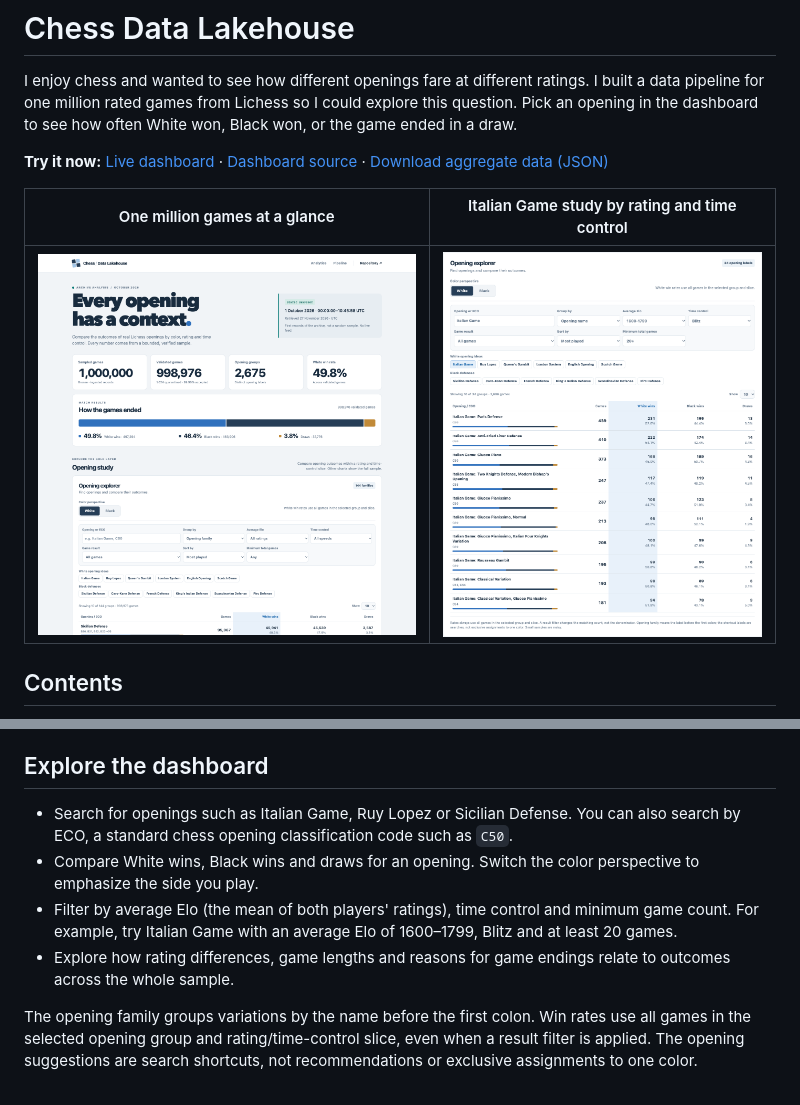
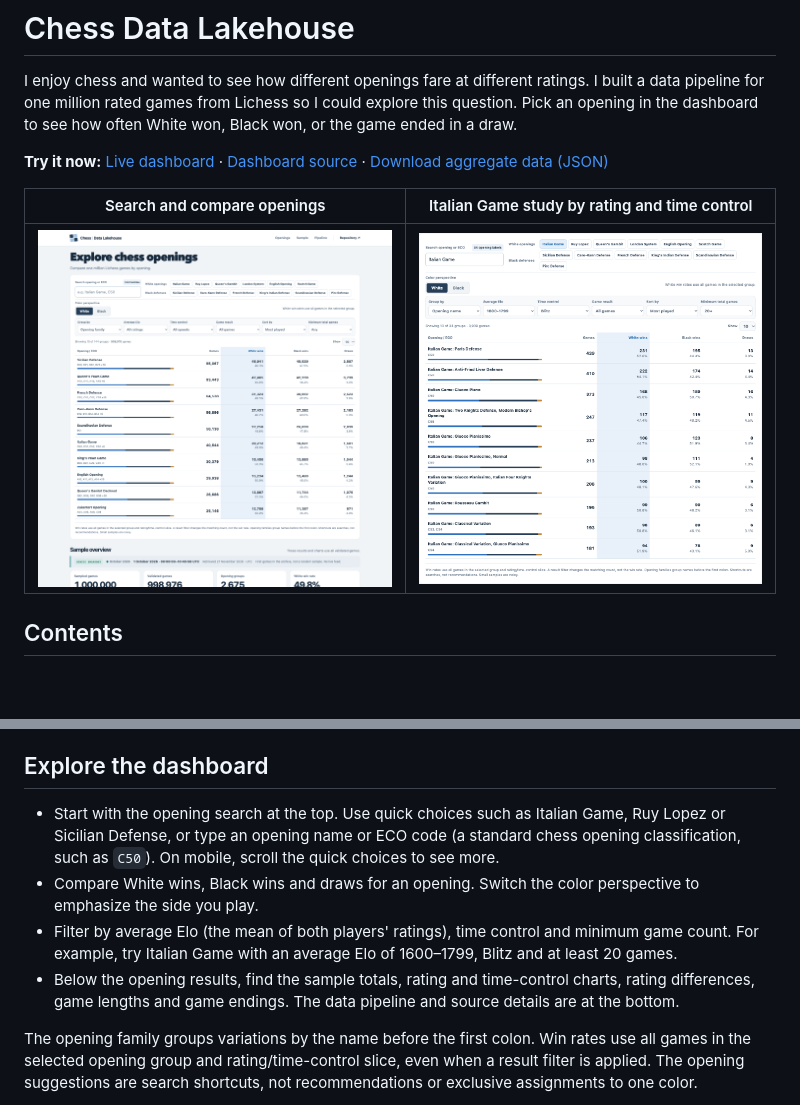
Before and after one commit to Tasachii/chess-data-lakehouse, a Markdown page: README.md, 2 parts joined by grey strips. Drawn GitHub-style; pictures changed too: docs/assets/dashboard-preview.png, docs/assets/opening-study.png; blank space fills up the shorter version.

Commit message:
Refine chess dashboard around opening exploration

```diff
--- a/README.md
+++ b/README.md
@@ -4,5 +4,5 @@ I enjoy chess and wanted to see how different openings fare at different ratings
 
 **Try it now:** [Live dashboard](https://tasachii.github.io/chess-data-lakehouse/) · [Dashboard source](docs/index.html) · [Download aggregate data (JSON)](docs/assets/snapshot.json)
 
-| One million games at a glance | Italian Game study by rating and time control |
+| Search and compare openings | Italian Game study by rating and time control |
 | --- | --- |
@@ -20,10 +20,10 @@ I enjoy chess and wanted to see how different openings fare at different ratings
 
 ## Explore the dashboard
 
-- Search for openings such as Italian Game, Ruy Lopez or Sicilian Defense. You can also search by ECO, a standard chess opening classification code such as `C50`.
+- Start with the opening search at the top. Use quick choices such as Italian Game, Ruy Lopez or Sicilian Defense, or type an opening name or ECO code (a standard chess opening classification, such as `C50`). On mobile, scroll the quick choices to see more.
 - Compare White wins, Black wins and draws for an opening. Switch the color perspective to emphasize the side you play.
 - Filter by average Elo (the mean of both players' ratings), time control and minimum game count. For example, try Italian Game with an average Elo of 1600–1799, Blitz and at least 20 games.
-- Explore how rating differences, game lengths and reasons for game endings relate to outcomes across the whole sample.
+- Below the opening results, find the sample totals, rating and time-control charts, rating differences, game lengths and game endings. The data pipeline and source details are at the bottom.
 
 The opening family groups variations by the name before the first colon. Win rates use all games in the selected opening group and rating/time-control slice, even when a result filter is applied. The opening suggestions are search shortcuts, not recommendations or exclusive assignments to one color.
 
```
Also changed, not shown: other parts of README.md (+1 -1 lines), 4 other files.
